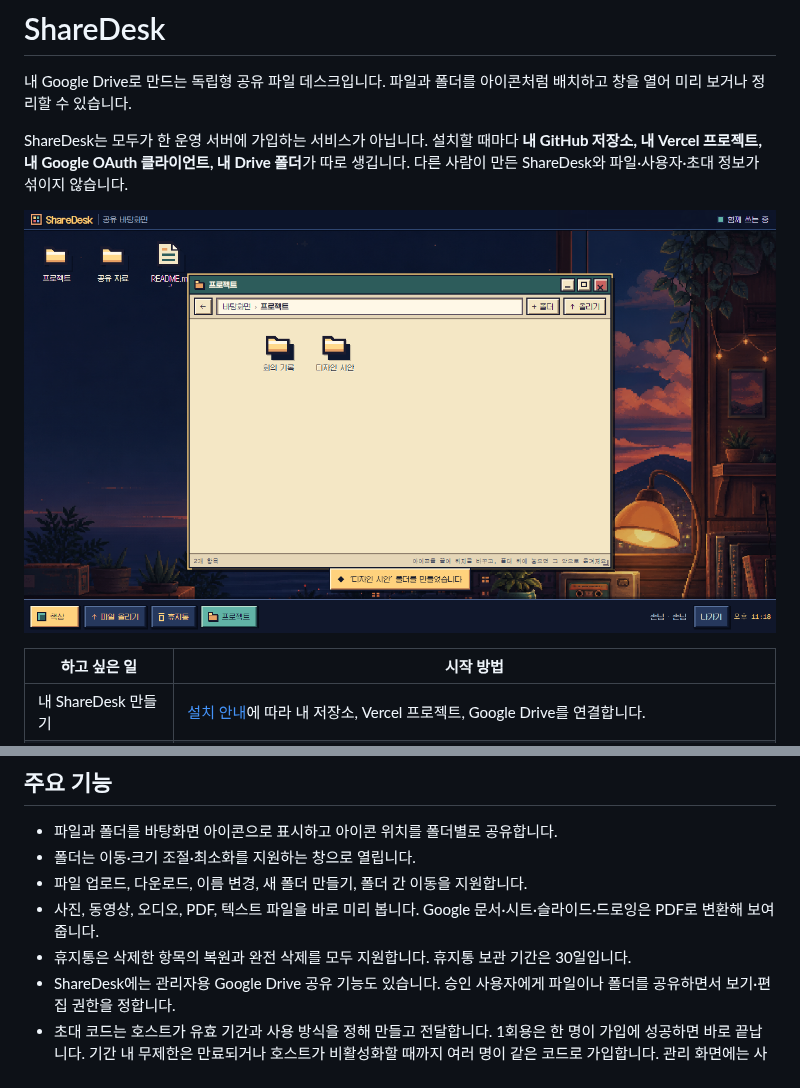
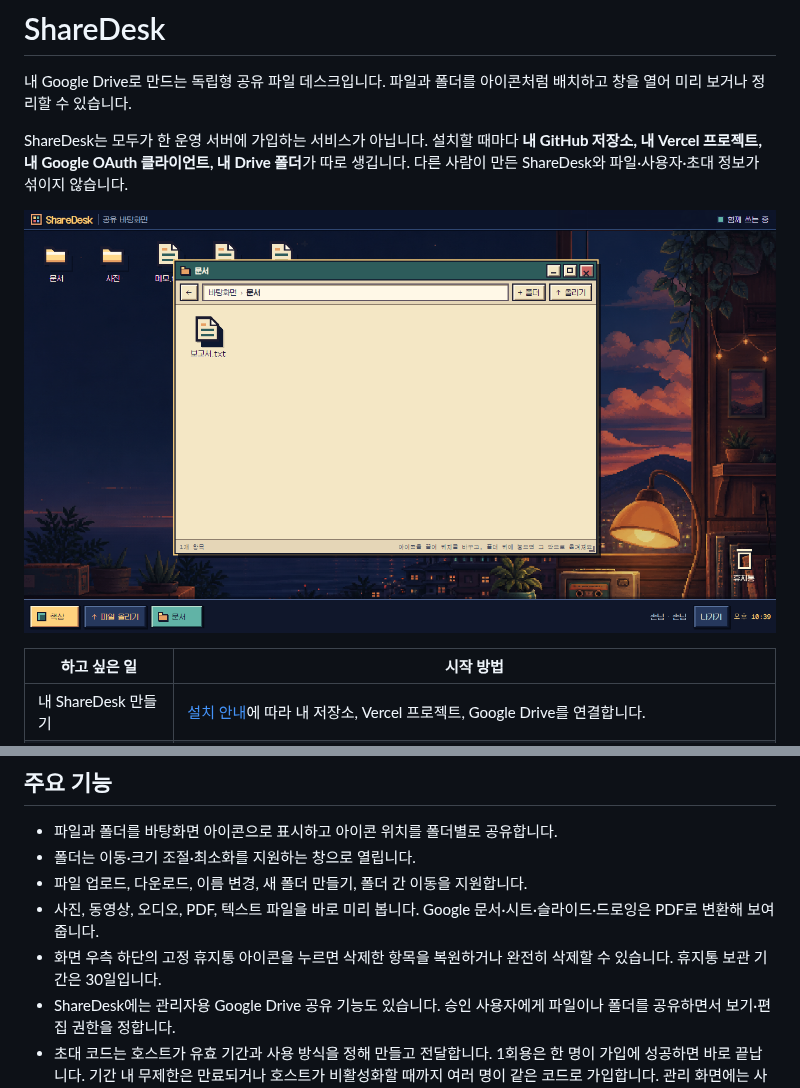
Before and after one commit to Youkamii/sharedesk-template, a Markdown page: README.md, 2 parts joined by grey strips. Drawn GitHub-style; pictures changed too: docs/sharedesk-desktop.png.

```diff
--- a/README.md
+++ b/README.md
@@ -35,7 +35,7 @@ Vercel로 내 저장소와 첫 배포를 한 번에 만들 수 있습니다.
 - 폴더는 이동·크기 조절·최소화를 지원하는 창으로 열립니다.
 - 파일 업로드, 다운로드, 이름 변경, 새 폴더 만들기, 폴더 간 이동을 지원합니다.
 - 사진, 동영상, 오디오, PDF, 텍스트 파일을 바로 미리 봅니다. Google 문서·시트·슬라이드·드로잉은 PDF로 변환해 보여 줍니다.
-- 휴지통은 삭제한 항목의 복원과 완전 삭제를 모두 지원합니다. 휴지통 보관 기간은 30일입니다.
+- 화면 우측 하단의 고정 휴지통 아이콘을 누르면 삭제한 항목을 복원하거나 완전히 삭제할 수 있습니다. 휴지통 보관 기간은 30일입니다.
 - ShareDesk에는 관리자용 Google Drive 공유 기능도 있습니다. 승인 사용자에게 파일이나 폴더를 공유하면서 보기·편집 권한을 정합니다.
 - 초대 코드는 호스트가 유효 기간과 사용 방식을 정해 만들고 전달합니다. 1회용은 한 명이 가입에 성공하면 바로 끝납니다. 기간 내 무제한은 만료되거나 호스트가 비활성화할 때까지 여러 명이 같은 코드로 가입합니다. 관리 화면에는 사용자 차단, 특정 기기 로그인 끊기, 모든 로그인 끊기 기능이 있습니다.
 - 해 질 녘, 깊은 밤, 새벽, 밤바다 배경을 제공합니다. 배경 선택은 개인 브라우저에만 저장됩니다.
```
Also changed, not shown: 4 other files.
